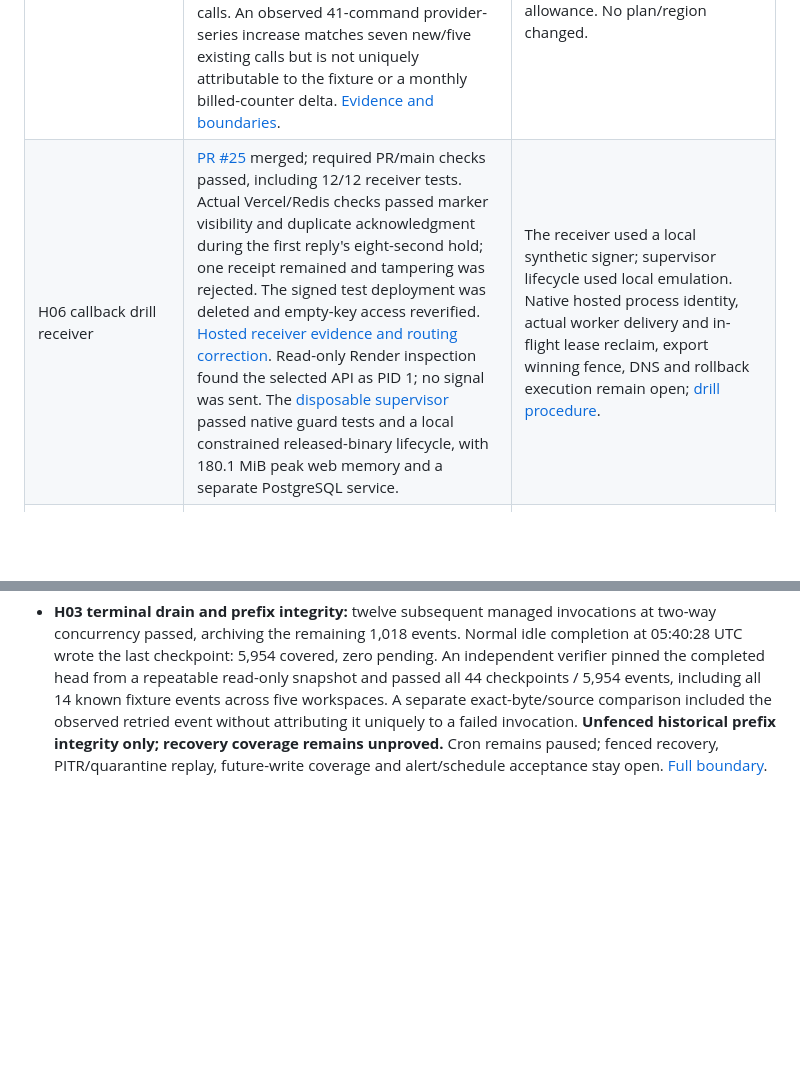
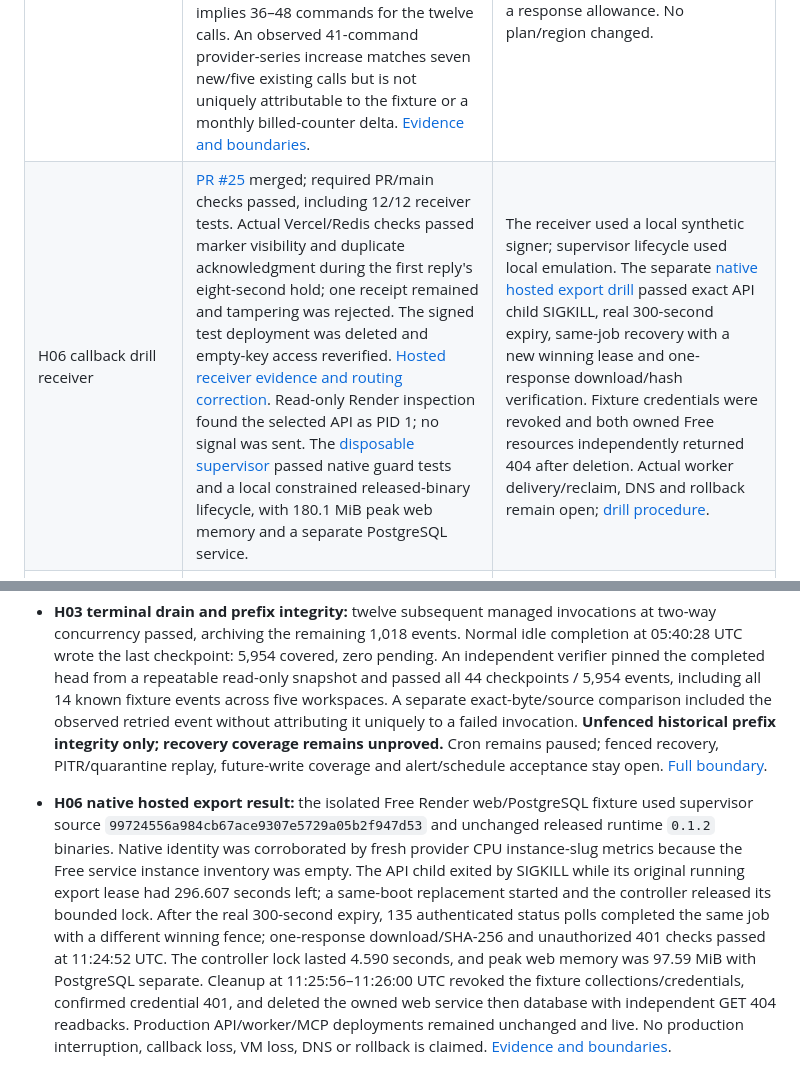
Before and after one commit to crosstabs/likerts, a Markdown page: PUBLIC-LAUNCH.md, 2 parts joined by grey strips. GitHub-like rendering; blank space fills up the shorter version.

Commit message:
docs: record native hosted export recovery and cleanup (#28)

```diff
--- a/PUBLIC-LAUNCH.md
+++ b/PUBLIC-LAUNCH.md
@@ -149,7 +149,7 @@ Implementation merged in [PR #20](https://github.com/crosstabs/likerts/pull/20),
 | H02 cleanup/retention | Durable export tombstones and restricted maintenance worker implemented; bounded retention scheduler added. Managed `ce31662` passed synthetic tenant-scoped retention, retained-tombstone retry and late-upload removal after workspace erasure. New managed `2996ebc` invocations deleted one controlled object, then drained a later due-retention snapshot 30 → 10 → 0 across two bounded invocations; the first reported budget exhaustion. Final status retained four tombstones with zero pending/retrying objects; cron stayed paused. [Dated outcomes](docs/verification/managed-maintenance.md#due-work-completion-and-interrupted-archive-drain). | The observed due-work snapshot drained; actual recurring schedule, failure/missing-run alerts and human acknowledgment remain unproved. Bounded manual completion does not close H02. |
 | H03 archive | Managed `2996ebc` drained the remaining backlog and completed its idle checkpoint: 5,954 covered / zero pending. Independent read-only verification passed 44 checkpoints, 5,954 events and all 14 known fixture events across five workspaces. [Completed drain, preserved failures and prefix scope](docs/verification/managed-maintenance.md#completed-drain-and-independently-verified-historical-prefix). | Unfenced historical prefix integrity only; recovery coverage remains unproved. Fenced recovery cut, verified Neon backup/PITR, quarantine restore/replay, safe reopening, recurring scheduling and alerts remain open. |
 | H05 capacity measurements | Neon/Render Singapore; Redis US East Free plan with rounded 12k/500k monthly commands. Source-local warm `PING` median 232.61 ms against a 750 ms timeout. The twelve-request authenticated `2996ebc` workflow had mixed-operation median 512.45 ms, range 459.3–1645.3 ms. The documented Upstash cost model implies 36–48 commands for the twelve calls. An observed 41-command provider-series increase matches seven new/five existing calls but is not uniquely attributable to the fixture or a monthly billed-counter delta. [Evidence and boundaries](docs/verification/hosted-capacity.md). | Exact billable workflow multiplier, exhaustion alert proof and an operational capacity decision remain open. This is not throughput/p95 or a response allowance. No plan/region changed. |
-| H06 callback drill receiver | [PR #25](https://github.com/crosstabs/likerts/pull/25) merged; required PR/main checks passed, including 12/12 receiver tests. Actual Vercel/Redis checks passed marker visibility and duplicate acknowledgment during the first reply's eight-second hold; one receipt remained and tampering was rejected. The signed test deployment was deleted and empty-key access reverified. [Hosted receiver evidence and routing correction](docs/verification/hosted-receiver.md). Read-only Render inspection found the selected API as PID 1; no signal was sent. The [disposable supervisor](infrastructure/failure-fixture/README.md) passed native guard tests and a local constrained released-binary lifecycle, with 180.1 MiB peak web memory and a separate PostgreSQL service. | The receiver used a local synthetic signer; supervisor lifecycle used local emulation. Native hosted process identity, actual worker delivery and in-flight lease reclaim, export winning fence, DNS and rollback execution remain open; [drill procedure](docs/operations/HOSTED-FAILURE-DRILL.md). |
+| H06 callback drill receiver | [PR #25](https://github.com/crosstabs/likerts/pull/25) merged; required PR/main checks passed, including 12/12 receiver tests. Actual Vercel/Redis checks passed marker visibility and duplicate acknowledgment during the first reply's eight-second hold; one receipt remained and tampering was rejected. The signed test deployment was deleted and empty-key access reverified. [Hosted receiver evidence and routing correction](docs/verification/hosted-receiver.md). Read-only Render inspection found the selected API as PID 1; no signal was sent. The [disposable supervisor](infrastructure/failure-fixture/README.md) passed native guard tests and a local constrained released-binary lifecycle, with 180.1 MiB peak web memory and a separate PostgreSQL service. | The receiver used a local synthetic signer; supervisor lifecycle used local emulation. The separate [native hosted export drill](docs/verification/hosted-export-recovery.md) passed exact API child SIGKILL, real 300-second expiry, same-job recovery with a new winning lease and one-response download/hash verification. Fixture credentials were revoked and both owned Free resources independently returned 404 after deletion. Actual worker delivery/reclaim, DNS and rollback remain open; [drill procedure](docs/operations/HOSTED-FAILURE-DRILL.md). |
 | A03 Search Console | Existing verified domain property and successful August 30 sitemap receipt found; homepage indexed, `/docs`, `/demo`, `/docs/api` unknown in URL inspections. [Evidence](docs/verification/search-console.md). | Requested permission for sitemap resubmission and three indexing requests is pending. Requests do not establish indexing. |
 
 Pending owner requests already sent: Claude subscription login, pub.dev login, and launch support/alert recipient ownership. No passwords, account tokens or webhook secrets are requested in chat.
@@ -184,3 +184,5 @@ Pending owner requests already sent: Claude subscription login, pub.dev login, a
 - **H06 local preparation:** the isolated current `response.accepted` receiver at `9115c94` verifies HMAC/schema and stores its marker before an environment-only eight-second first-receipt hold; duplicates acknowledge without that hold. All 12 local tests passed, including a real isolated Redis test with 20 concurrent duplicate acknowledgments, cap and nonextending TTL. [Reproducible checks and provider prerequisites](infrastructure/acceptance/receiver/README.md). No deployment, abrupt worker loss, reclaimed lease or DNS drill is claimed by these tests; H06 remains open.
 
 - **H03 terminal drain and prefix integrity:** twelve subsequent managed invocations at two-way concurrency passed, archiving the remaining 1,018 events. Normal idle completion at 05:40:28 UTC wrote the last checkpoint: 5,954 covered, zero pending. An independent verifier pinned the completed head from a repeatable read-only snapshot and passed all 44 checkpoints / 5,954 events, including all 14 known fixture events across five workspaces. A separate exact-byte/source comparison included the observed retried event without attributing it uniquely to a failed invocation. **Unfenced historical prefix integrity only; recovery coverage remains unproved.** Cron remains paused; fenced recovery, PITR/quarantine replay, future-write coverage and alert/schedule acceptance stay open. [Full boundary](docs/verification/managed-maintenance.md#completed-drain-and-independently-verified-historical-prefix).
+
+- **H06 native hosted export result:** the isolated Free Render web/PostgreSQL fixture used supervisor source `99724556a984cb67ace9307e5729a05b2f947d53` and unchanged released runtime `0.1.2` binaries. Native identity was corroborated by fresh provider CPU instance-slug metrics because the Free service instance inventory was empty. The API child exited by SIGKILL while its original running export lease had 296.607 seconds left; a same-boot replacement started and the controller released its bounded lock. After the real 300-second expiry, 135 authenticated status polls completed the same job with a different winning fence; one-response download/SHA-256 and unauthorized 401 checks passed at 11:24:52 UTC. The controller lock lasted 4.590 seconds, and peak web memory was 97.59 MiB with PostgreSQL separate. Cleanup at 11:25:56–11:26:00 UTC revoked the fixture collections/credentials, confirmed credential 401, and deleted the owned web service then database with independent GET 404 readbacks. Production API/worker/MCP deployments remained unchanged and live. No production interruption, callback loss, VM loss, DNS or rollback is claimed. [Evidence and boundaries](docs/verification/hosted-export-recovery.md).
```
Also changed, not shown: docs/operations/HOSTED-FAILURE-DRILL.md (+4 -2 lines), docs/verification/hosted-export-recovery.md (added, +56 -0 lines).
